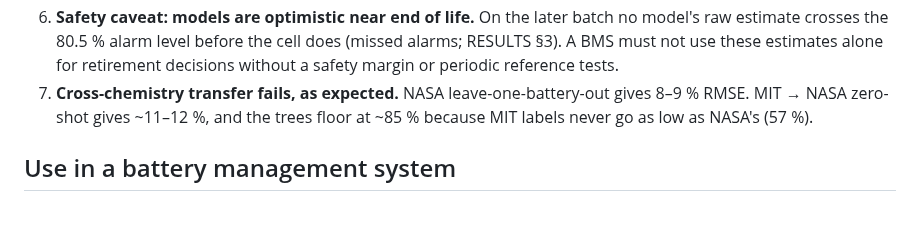
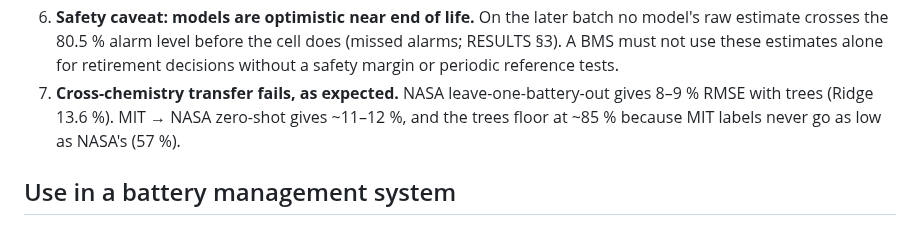
Before and after one commit to Prem1618-5/Pratyush-project-, a Markdown page: README.md, the part around the change. Drawn GitHub-style.

```diff
--- a/README.md
+++ b/README.md
@@ -95,7 +95,7 @@ models/                  deployable XGBoost models (main = A4, bms = A2) + train
 6. **Safety caveat: models are optimistic near end of life.** On the later batch no model's raw estimate
    crosses the 80.5 % alarm level before the cell does (missed alarms; RESULTS §3). A BMS must not use
    these estimates alone for retirement decisions without a safety margin or periodic reference tests.
-7. **Cross-chemistry transfer fails, as expected.** NASA leave-one-battery-out gives 8–9 % RMSE. MIT → NASA
+7. **Cross-chemistry transfer fails, as expected.** NASA leave-one-battery-out gives 8–9 % RMSE with trees (Ridge 13.6 %). MIT → NASA
    zero-shot gives ~11–12 %, and the trees floor at ~85 % because MIT labels never go as low as NASA's (57 %).
 
 ## Use in a battery management system
```
Also changed, not shown: docs/LEARNING_GUIDE.md (+1 -1 lines), reports/RESULTS.md (+17 -17 lines), reports/figures/08_nasa_lobo.png, reports/figures/09_nasa_zero_shot.png, reports/figures/10_health_monitor_demo.png, 9 other files.
